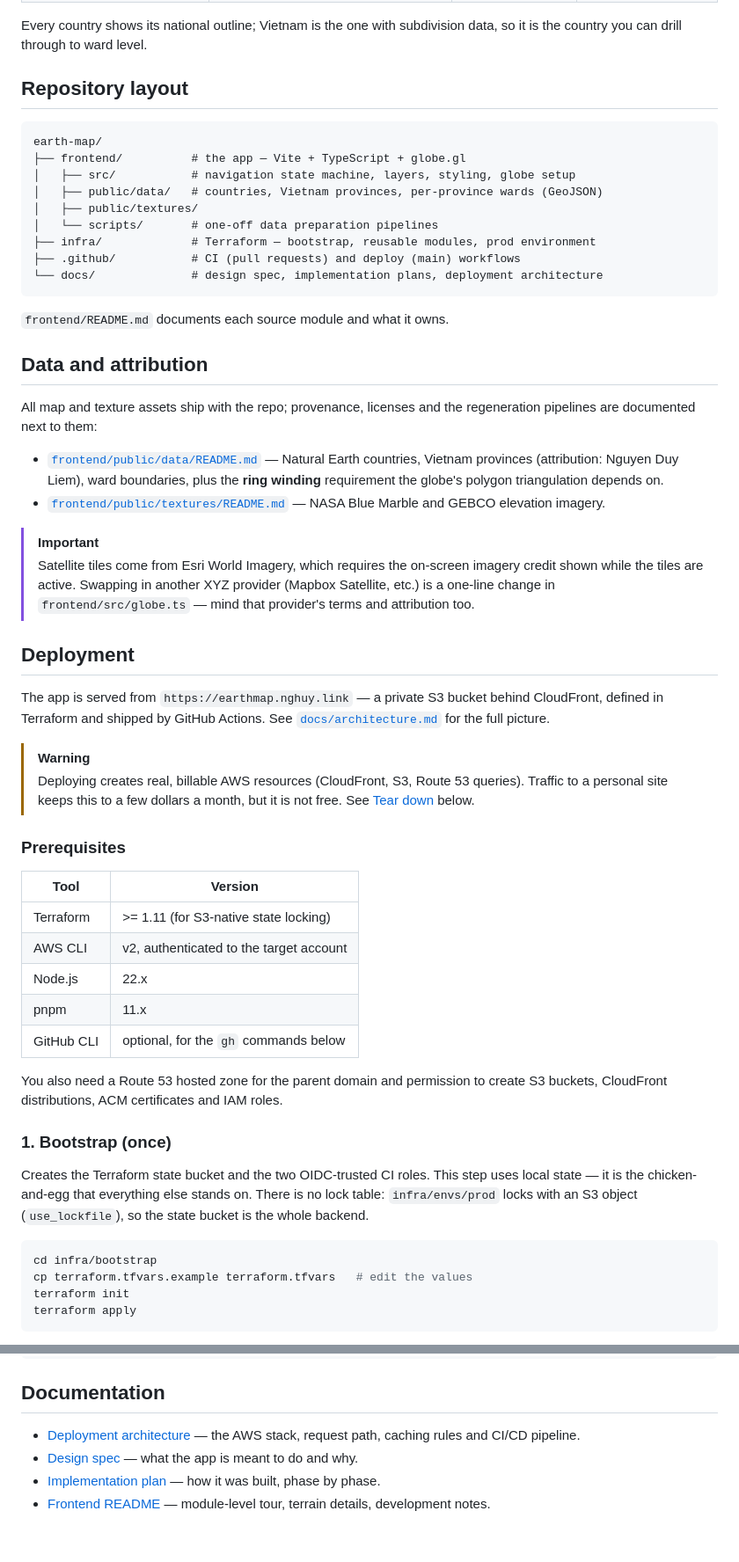
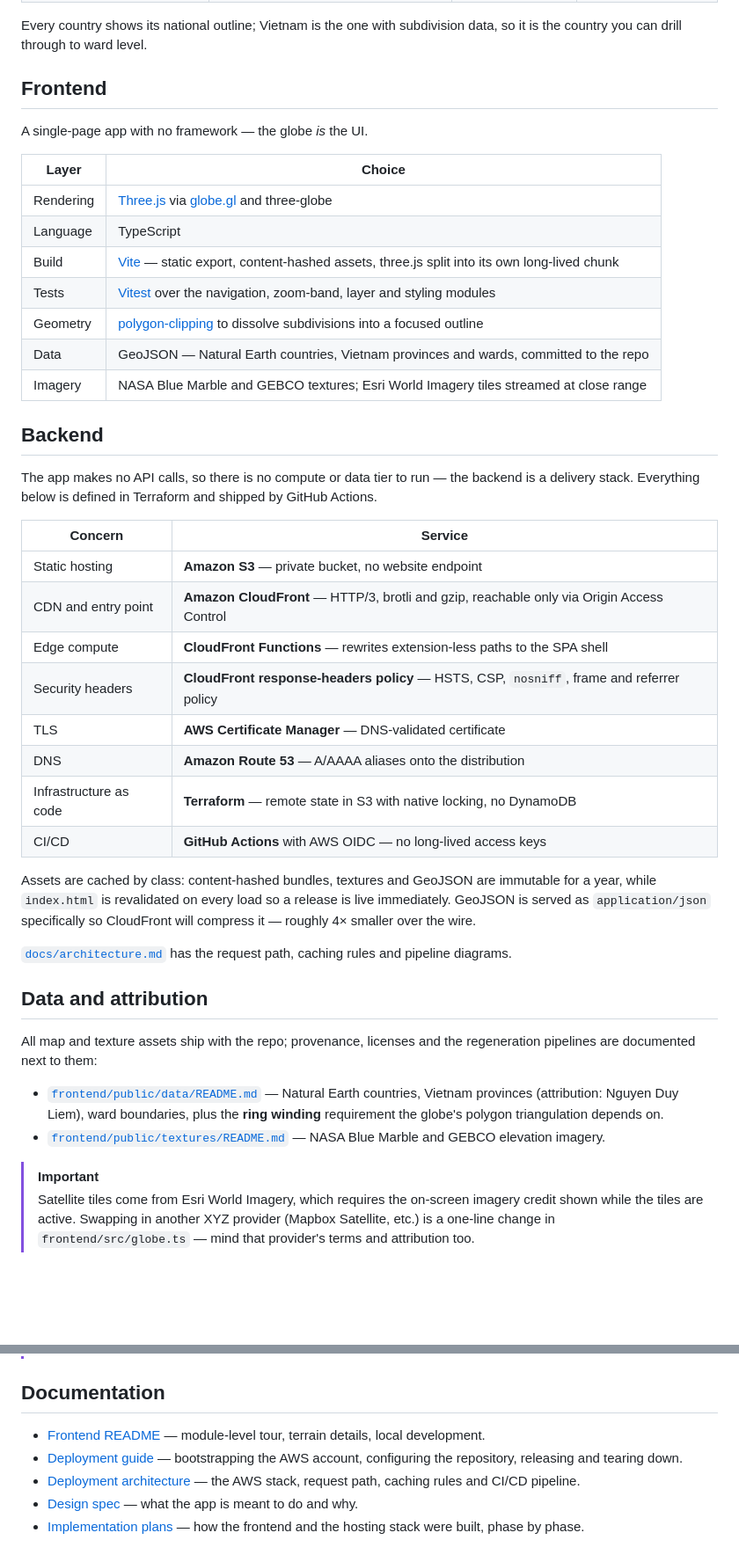
Before and after one commit to HuyNguyen260398/earth-map, a Markdown page: README.md, 2 parts joined by grey strips. Shown at 88% size. GitHub-like rendering; blank space fills up the shorter version.

````diff
--- a/README.md
+++ b/README.md
@@ -74,21 +44,44 @@ Run these from `frontend/`:
 Every country shows its national outline; Vietnam is the one with subdivision
 data, so it is the country you can drill through to ward level.
 
-## Repository layout
+## Frontend
 
-```
-earth-map/
-├── frontend/          # the app — Vite + TypeScript + globe.gl
-│   ├── src/           # navigation state machine, layers, styling, globe setup
-│   ├── public/data/   # countries, Vietnam provinces, per-province wards (GeoJSON)
-│   ├── public/textures/
-│   └── scripts/       # one-off data preparation pipelines
-├── infra/             # Terraform — bootstrap, reusable modules, prod environment
-├── .github/           # CI (pull requests) and deploy (main) workflows
-└── docs/              # design spec, implementation plans, deployment architecture
-```
+A single-page app with no framework — the globe *is* the UI.
 
-`frontend/README.md` documents each source module and what it owns.
+| Layer | Choice |
+|---|---|
+| Rendering | [Three.js](https://threejs.org) via [globe.gl](https://github.com/vasturiano/globe.gl) and three-globe |
+| Language | TypeScript |
+| Build | [Vite](https://vite.dev) — static export, content-hashed assets, three.js split into its own long-lived chunk |
+| Tests | [Vitest](https://vitest.dev) over the navigation, zoom-band, layer and styling modules |
+| Geometry | [polygon-clipping](https://github.com/mfogel/polygon-clipping) to dissolve subdivisions into a focused outline |
+| Data | GeoJSON — Natural Earth countries, Vietnam provinces and wards, committed to the repo |
+| Imagery | NASA Blue Marble and GEBCO textures; Esri World Imagery tiles streamed at close range |
+
+## Backend
+
+The app makes no API calls, so there is no compute or data tier to run — the
+backend is a delivery stack. Everything below is defined in Terraform and shipped
+by GitHub Actions.
+
+| Concern | Service |
+|---|---|
+| Static hosting | **Amazon S3** — private bucket, no website endpoint |
+| CDN and entry point | **Amazon CloudFront** — HTTP/3, brotli and gzip, reachable only via Origin Access Control |
+| Edge compute | **CloudFront Functions** — rewrites extension-less paths to the SPA shell |
+| Security headers | **CloudFront response-headers policy** — HSTS, CSP, `nosniff`, frame and referrer policy |
+| TLS | **AWS Certificate Manager** — DNS-validated certificate |
+| DNS | **Amazon Route 53** — A/AAAA aliases onto the distribution |
+| Infrastructure as code | **Terraform** — remote state in S3 with native locking, no DynamoDB |
+| CI/CD | **GitHub Actions** with AWS OIDC — no long-lived access keys |
+
+Assets are cached by class: content-hashed bundles, textures and GeoJSON are
+immutable for a year, while `index.html` is revalidated on every load so a
+release is live immediately. GeoJSON is served as `application/json` specifically
+so CloudFront will compress it — roughly 4× smaller over the wire.
+
+[`docs/architecture.md`](docs/architecture.md) has the request path, caching
+rules and pipeline diagrams.
 
 ## Data and attribution
 
@@ -108,41 +101,3 @@ regeneration pipelines are documented next to them:
 > provider (Mapbox Satellite, etc.) is a one-line change in
 > `frontend/src/globe.ts` — mind that provider's terms and attribution too.
 
-## Deployment
-
-The app is served from `https://earthmap.nghuy.link` — a private S3 bucket
-behind CloudFront, defined in Terraform and shipped by GitHub Actions. See
-[`docs/architecture.md`](docs/architecture.md) for the full picture.
-
-> [!WARNING]
-> Deploying creates real, billable AWS resources (CloudFront, S3, Route 53
-> queries). Traffic to a personal site keeps this to a few dollars a month, but
-> it is not free. See [Tear down](#tear-down) below.
-
-### Prerequisites
-
-| Tool | Version |
-|---|---|
-| Terraform | >= 1.11 (for S3-native state locking) |
-| AWS CLI | v2, authenticated to the target account |
-| Node.js | 22.x |
-| pnpm | 11.x |
-| GitHub CLI | optional, for the `gh` commands below |
-
-You also need a Route 53 hosted zone for the parent domain and permission to
-create S3 buckets, CloudFront distributions, ACM certificates and IAM roles.
-
-### 1. Bootstrap (once)
-
-Creates the Terraform state bucket and the two OIDC-trusted CI roles. This step
-uses local state — it is the chicken-and-egg that everything else stands on.
-There is no lock table: `infra/envs/prod` locks with an S3 object
-(`use_lockfile`), so the state bucket is the whole backend.
-
-```sh
-cd infra/bootstrap
-cp terraform.tfvars.example terraform.tfvars   # edit the values
-terraform init
-terraform apply
-```
-
@@ -245,10 +104,12 @@ cd infra/bootstrap && terraform destroy
 ## Documentation
 
+- [Frontend README](frontend/README.md) — module-level tour, terrain details,
+  local development.
+- [Deployment guide](docs/deployment.md) — bootstrapping the AWS account,
+  configuring the repository, releasing and tearing down.
 - [Deployment architecture](docs/architecture.md) — the AWS stack, request path,
   caching rules and CI/CD pipeline.
 - [Design spec](docs/superpowers/specs/2026-07-22-earth-globe-design.md) — what the
   app is meant to do and why.
-- [Implementation plan](docs/superpowers/plans/2026-07-22-globe-frontend.md) — how
-  it was built, phase by phase.
-- [Frontend README](frontend/README.md) — module-level tour, terrain details,
-  development notes.
+- [Implementation plans](docs/superpowers/plans/) — how the frontend and the
+  hosting stack were built, phase by phase.
````
Also changed, not shown: other parts of README.md (+6 -132 lines), docs/deployment.md (added, +187 -0 lines).
